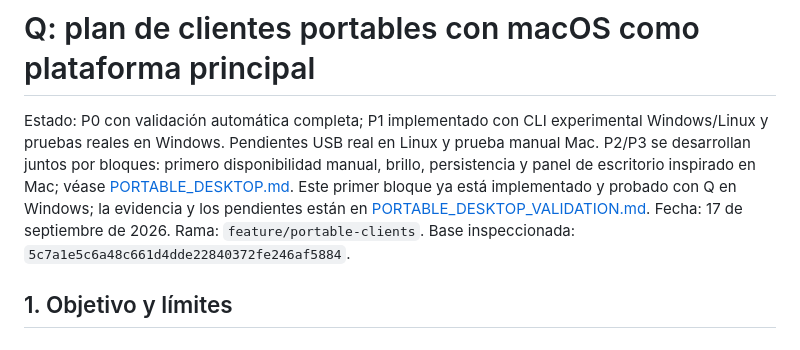
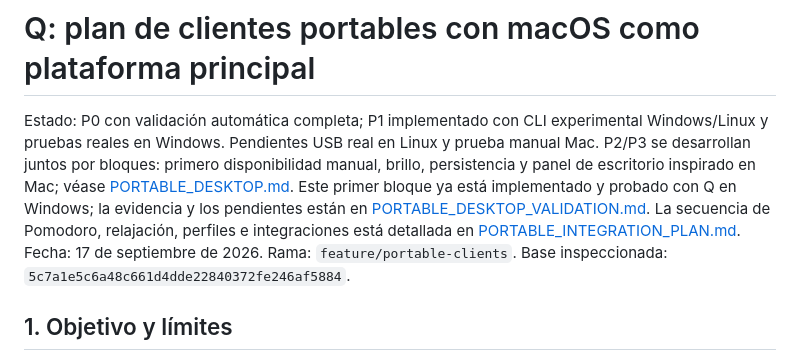
Before and after one commit to frozono9/Q, a Markdown page: Docs/PORTABLE_CLIENTS_PLAN.md, the part around the change. Drawn GitHub-style.

Commit message:
docs: plan Pomodoro modes and platform integrations

```diff
--- a/Docs/PORTABLE_CLIENTS_PLAN.md
+++ b/Docs/PORTABLE_CLIENTS_PLAN.md
@@ -6,6 +6,8 @@ P2/P3 se desarrollan juntos por bloques: primero disponibilidad manual, brillo,
 persistencia y panel de escritorio inspirado en Mac; véase [PORTABLE_DESKTOP.md](PORTABLE_DESKTOP.md).
 Este primer bloque ya está implementado y probado con Q en Windows;
 la evidencia y los pendientes están en [PORTABLE_DESKTOP_VALIDATION.md](PORTABLE_DESKTOP_VALIDATION.md).
+La secuencia de Pomodoro, relajación, perfiles e integraciones está detallada en
+[PORTABLE_INTEGRATION_PLAN.md](PORTABLE_INTEGRATION_PLAN.md).
 Fecha: 17 de septiembre de 2026.
 Rama: `feature/portable-clients`.
 Base inspeccionada: `5c7a1e5c6a48c661d4dde22840372fe246af5884`.
```
Also changed, not shown: Docs/PORTABLE_INTEGRATION_PLAN.md (added, +160 -0 lines).
